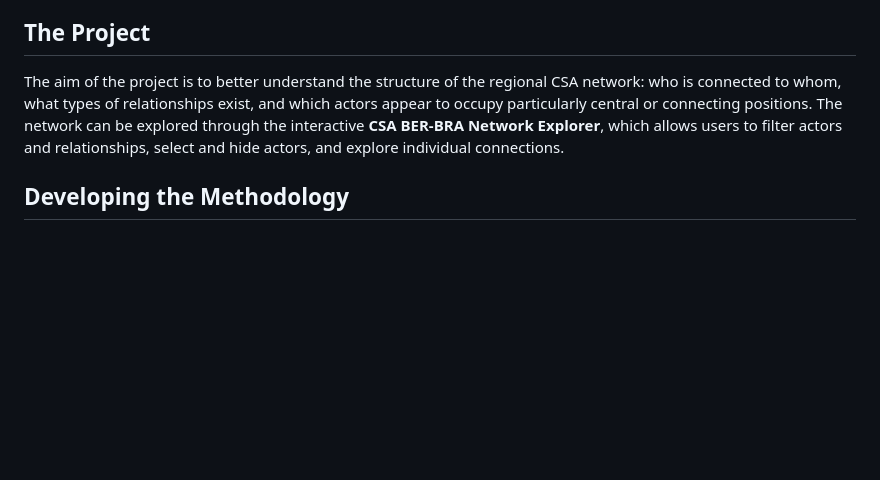
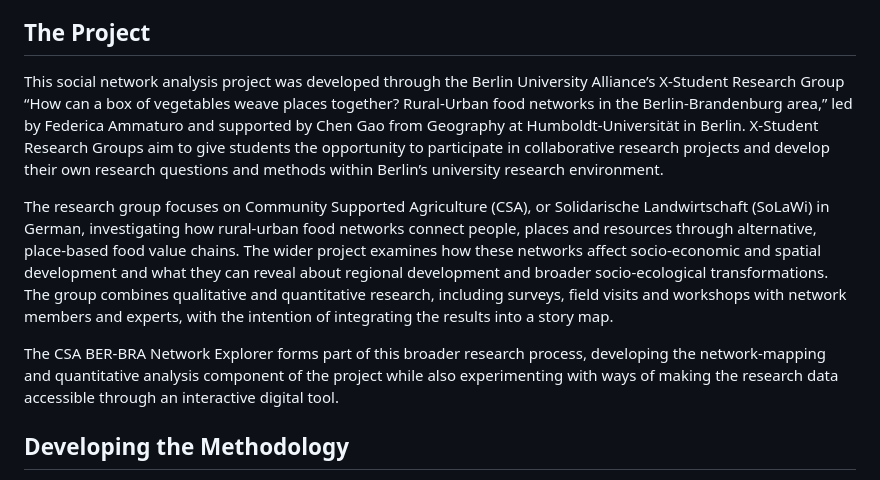
Before and after one commit to charlesellingham/CSA-BER-BRA-Network-Explorer, a Markdown page: README.md, the part around the change. GitHub-like rendering; blank space fills up the shorter version.

Commit message:
Enhance project description in README
Expanded the project description to include details about the research group, methodology, and the purpose of the CSA BER-BRA Network Explorer.

```diff
--- a/README.md
+++ b/README.md
@@ -4,7 +4,11 @@ An ongoing research and digital mapping project exploring the network of Communi
 
 ## The Project
 
-The aim of the project is to better understand the structure of the regional CSA network: who is connected to whom, what types of relationships exist, and which actors appear to occupy particularly central or connecting positions. The network can be explored through the interactive **CSA BER-BRA Network Explorer**, which allows users to filter actors and relationships, select and hide actors, and explore individual connections.
+This social network analysis project was developed through the Berlin University Alliance’s X-Student Research Group “How can a box of vegetables weave places together? Rural-Urban food networks in the Berlin-Brandenburg area,” led by Federica Ammaturo and supported by Chen Gao from Geography at Humboldt-Universität in Berlin. X-Student Research Groups aim to give students the opportunity to participate in collaborative research projects and develop their own research questions and methods within Berlin’s university research environment.
+
+The research group focuses on Community Supported Agriculture (CSA), or Solidarische Landwirtschaft (SoLaWi) in German, investigating how rural-urban food networks connect people, places and resources through alternative, place-based food value chains. The wider project examines how these networks affect socio-economic and spatial development and what they can reveal about regional development and broader socio-ecological transformations. The group combines qualitative and quantitative research, including surveys, field visits and workshops with network members and experts, with the intention of integrating the results into a story map.
+
+The CSA BER-BRA Network Explorer forms part of this broader research process, developing the network-mapping and quantitative analysis component of the project while also experimenting with ways of making the research data accessible through an interactive digital tool.
 
 ## Developing the Methodology
 
```
